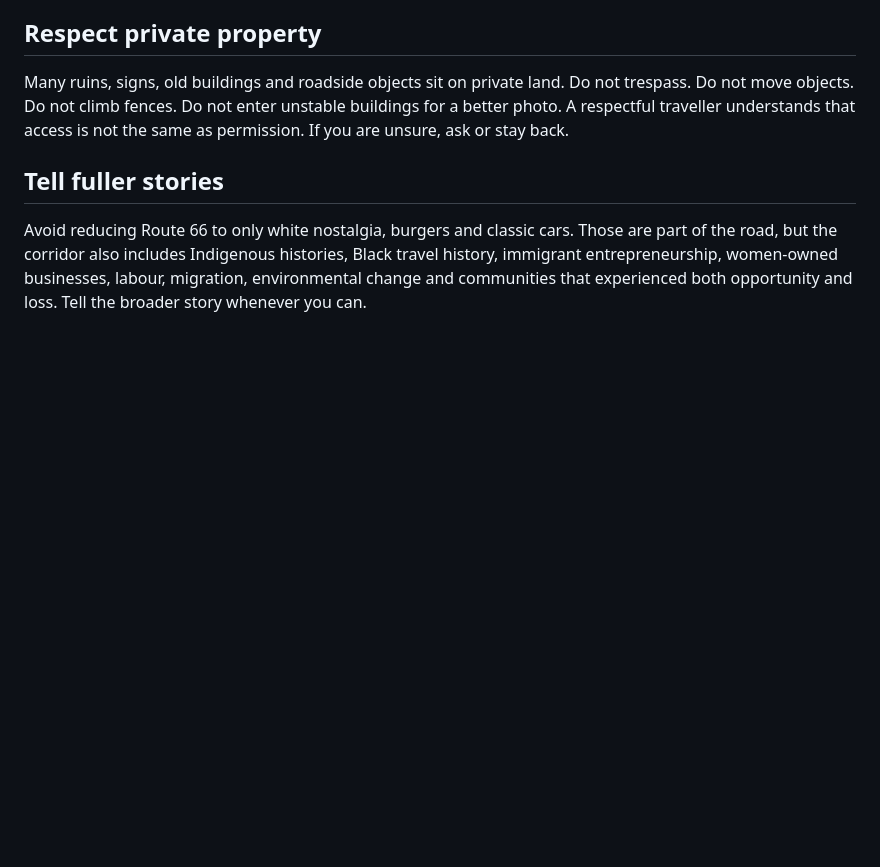
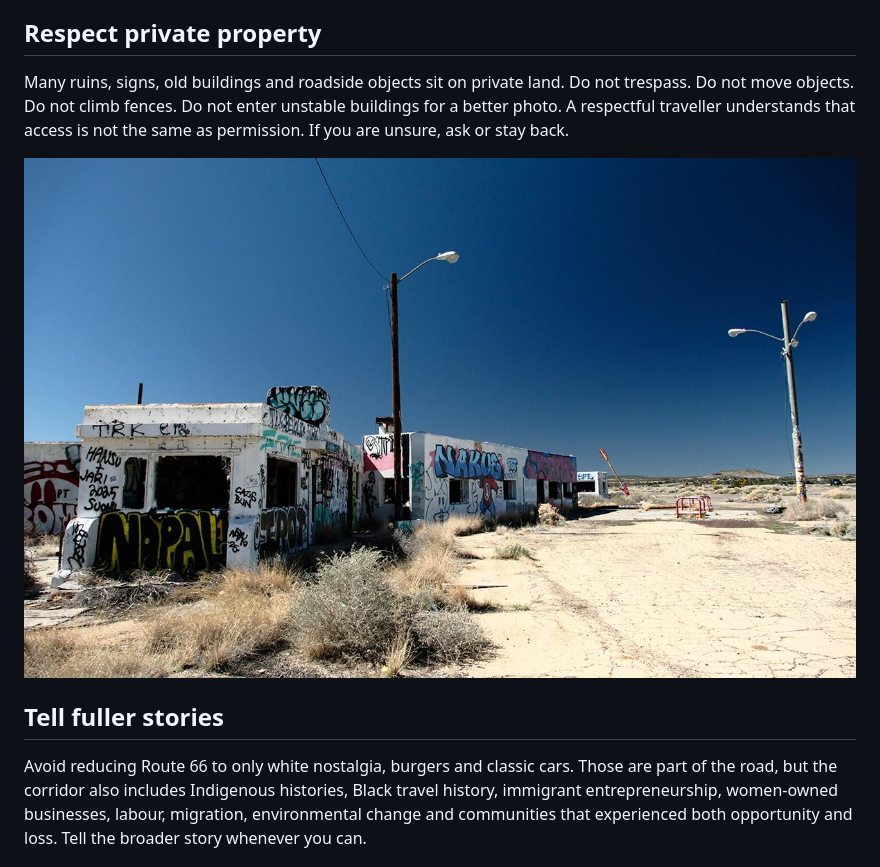
Before and after one commit to whereisfrenchie/route66logbook-web, a Markdown page: _guides/15-route-66-travel-etiquette.md, the part around the change. Rendered like a GitHub page; pictures changed too: images/guides/twin-arrows-graffiti.jpg (added); blank space fills up the shorter version.

```diff
--- a/_guides/15-route-66-travel-etiquette.md
+++ b/_guides/15-route-66-travel-etiquette.md
@@ -20,6 +20,8 @@ The simplest way to support Route 66 is to [spend money](/guides/route-66-on-a-b
 ## Respect private property
 
 Many ruins, signs, old buildings and roadside objects sit on private land. Do not trespass. Do not move objects. Do not climb fences. Do not enter unstable buildings for a better photo. A respectful traveller understands that access is not the same as permission. If you are unsure, ask or stay back.
+
+![The abandoned buildings of Twin Arrows, Arizona, covered in graffiti, under a deep blue sky](/images/guides/twin-arrows-graffiti.jpg "Twin Arrows, Arizona: empty, but still somebody’s property, and covered in graffiti")
 
 ## Tell fuller stories
 
```
Also changed, not shown: _guides/04-best-route-66-stops.md (+2 -0 lines), _guides/14-route-66-side-trips.md (+3 -0 lines), images/guides/meteor-crater.jpg (added), images/guides/route-66-side-trips.jpg (added), images/guides/seligman-grocery.jpg (added), 3 other files.
